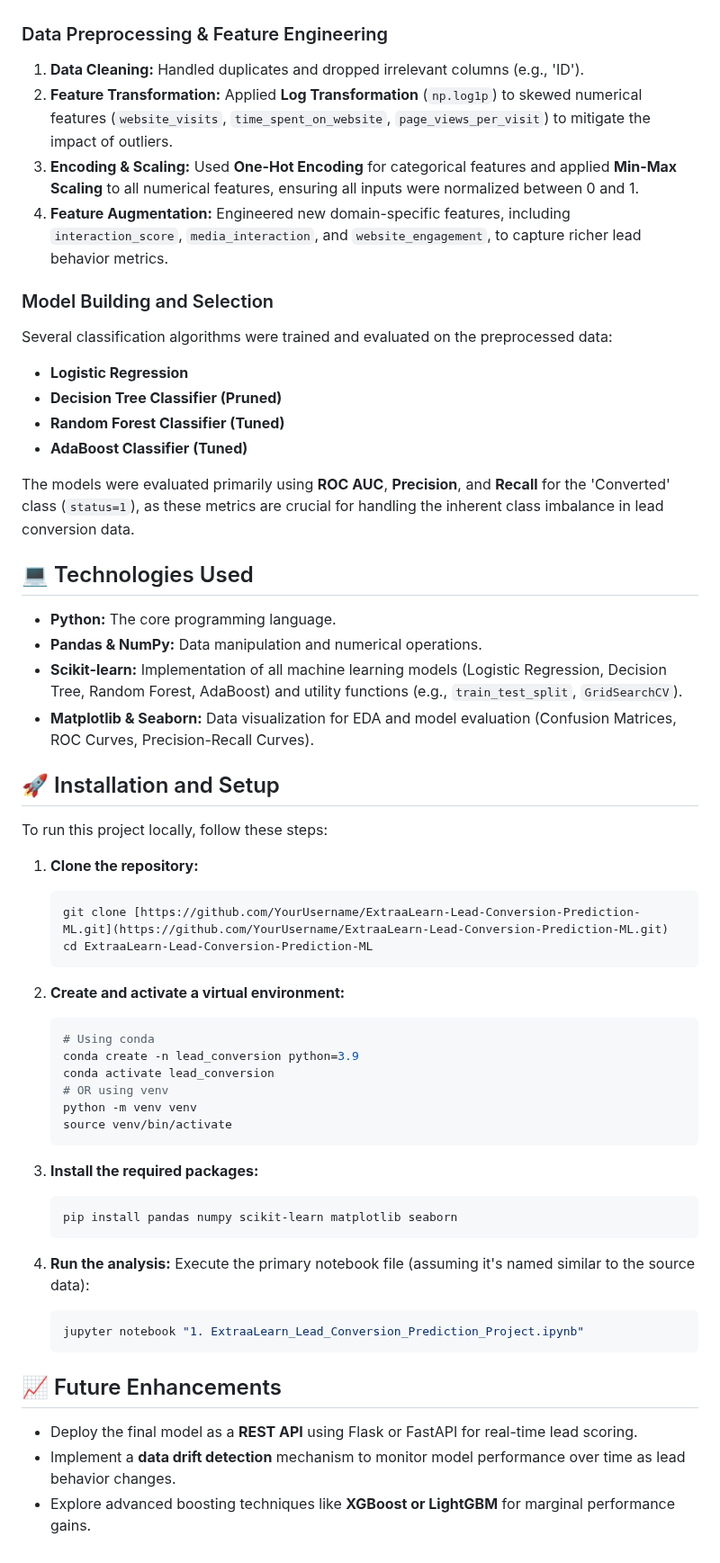
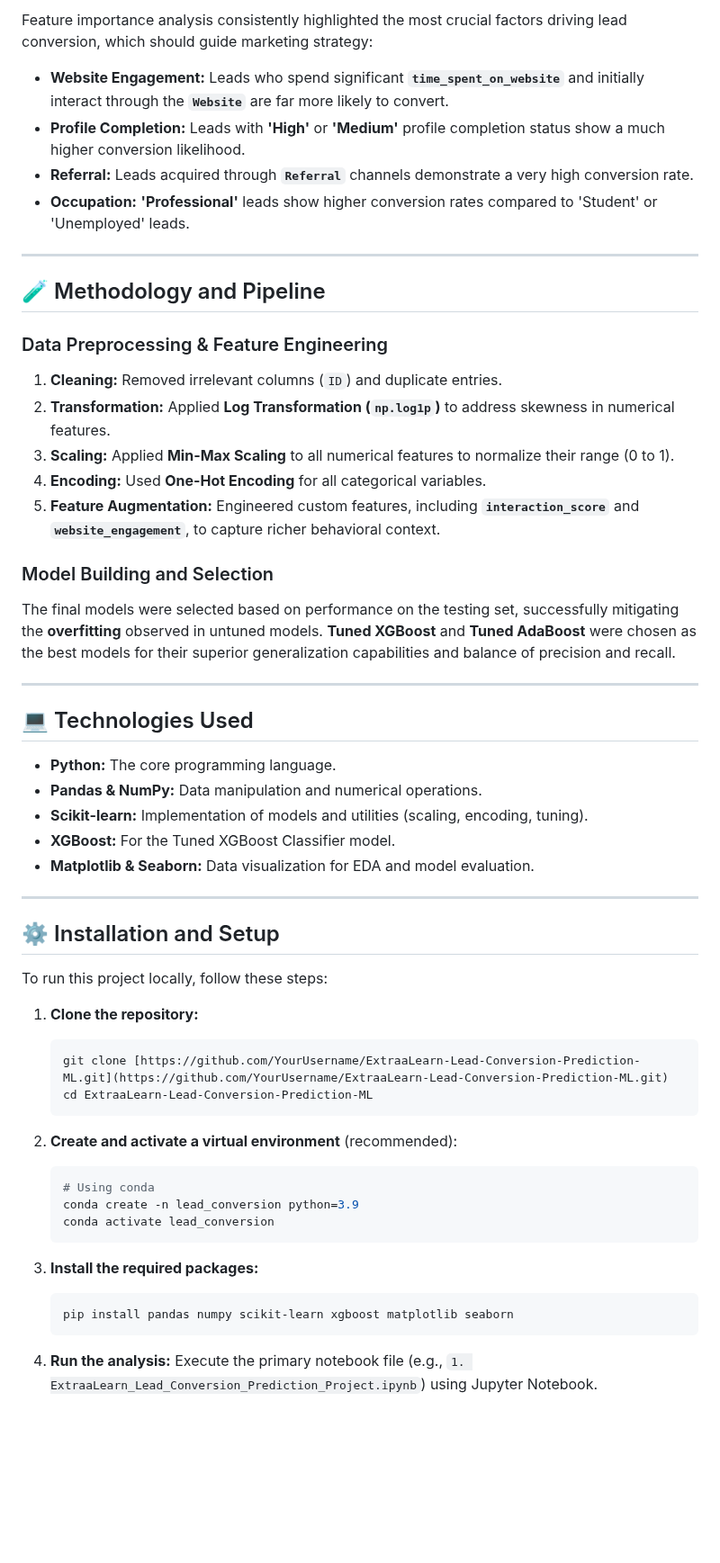
Before and after one commit to GC2407CIZV/Projects, a Markdown page: Lead Conversion Prediction ML/README.md, the part around one of its changes. Shown at 90% size. GitHub-like rendering; blank space fills up the shorter version.

````diff
--- a/Lead Conversion Prediction ML/README.md
+++ b/Lead Conversion Prediction ML/README.md
@@ -18,30 +44,39 @@ This project followed a rigorous end-to-end Machine Learning pipeline:
+Feature importance analysis consistently highlighted the most crucial factors driving lead conversion, which should guide marketing strategy:
+
+* **Website Engagement:** Leads who spend significant **`time_spent_on_website`** and initially interact through the **`Website`** are far more likely to convert.
+* **Profile Completion:** Leads with **'High'** or **'Medium'** profile completion status show a much higher conversion likelihood.
+* **Referral:** Leads acquired through **`Referral`** channels demonstrate a very high conversion rate.
+* **Occupation:** **'Professional'** leads show higher conversion rates compared to 'Student' or 'Unemployed' leads.
+
+---
+
+## 🧪 Methodology and Pipeline
 
 ### Data Preprocessing & Feature Engineering
 
-1.  **Data Cleaning:** Handled duplicates and dropped irrelevant columns (e.g., 'ID').
-2.  **Feature Transformation:** Applied **Log Transformation** (`np.log1p`) to skewed numerical features (`website_visits`, `time_spent_on_website`, `page_views_per_visit`) to mitigate the impact of outliers.
-3.  **Encoding & Scaling:** Used **One-Hot Encoding** for categorical features and applied **Min-Max Scaling** to all numerical features, ensuring all inputs were normalized between 0 and 1.
-4.  **Feature Augmentation:** Engineered new domain-specific features, including `interaction_score`, `media_interaction`, and `website_engagement`, to capture richer lead behavior metrics.
+1.  **Cleaning:** Removed irrelevant columns (`ID`) and duplicate entries.
+2.  **Transformation:** Applied **Log Transformation (`np.log1p`)** to address skewness in numerical features.
+3.  **Scaling:** Applied **Min-Max Scaling** to all numerical features to normalize their range (0 to 1).
+4.  **Encoding:** Used **One-Hot Encoding** for all categorical variables.
+5.  **Feature Augmentation:** Engineered custom features, including **`interaction_score`** and **`website_engagement`**, to capture richer behavioral context.
 
 ### Model Building and Selection
 
-Several classification algorithms were trained and evaluated on the preprocessed data:
+The final models were selected based on performance on the testing set, successfully mitigating the **overfitting** observed in untuned models. **Tuned XGBoost** and **Tuned AdaBoost** were chosen as the best models for their superior generalization capabilities and balance of precision and recall.
 
-* **Logistic Regression**
-* **Decision Tree Classifier (Pruned)**
-* **Random Forest Classifier (Tuned)**
-* **AdaBoost Classifier (Tuned)**
-
-The models were evaluated primarily using **ROC AUC**, **Precision**, and **Recall** for the 'Converted' class (`status=1`), as these metrics are crucial for handling the inherent class imbalance in lead conversion data.
+---
 
 ## 💻 Technologies Used
 
 * **Python:** The core programming language.
 * **Pandas & NumPy:** Data manipulation and numerical operations.
-* **Scikit-learn:** Implementation of all machine learning models (Logistic Regression, Decision Tree, Random Forest, AdaBoost) and utility functions (e.g., `train_test_split`, `GridSearchCV`).
-* **Matplotlib & Seaborn:** Data visualization for EDA and model evaluation (Confusion Matrices, ROC Curves, Precision-Recall Curves).
+* **Scikit-learn:** Implementation of models and utilities (scaling, encoding, tuning).
+* **XGBoost:** For the Tuned XGBoost Classifier model.
+* **Matplotlib & Seaborn:** Data visualization for EDA and model evaluation.
 
-## 🚀 Installation and Setup
+---
+
+## ⚙️ Installation and Setup
 
 To run this project locally, follow these steps:
 
@@ -51,29 +86,17 @@ To run this project locally, follow these steps:
     cd ExtraaLearn-Lead-Conversion-Prediction-ML
     ```
 
-2.  **Create and activate a virtual environment:**
+2.  **Create and activate a virtual environment** (recommended):
     ```bash
     # Using conda
     conda create -n lead_conversion python=3.9
     conda activate lead_conversion
-    # OR using venv
-    python -m venv venv
-    source venv/bin/activate
     ```
 
 3.  **Install the required packages:**
     ```bash
-    pip install pandas numpy scikit-learn matplotlib seaborn
+    pip install pandas numpy scikit-learn xgboost matplotlib seaborn
     ```
 
 4.  **Run the analysis:**
-    Execute the primary notebook file (assuming it's named similar to the source data):
-    ```bash
-    jupyter notebook "1. ExtraaLearn_Lead_Conversion_Prediction_Project.ipynb"
-    ```
-
-## 📈 Future Enhancements
-
-* Deploy the final model as a **REST API** using Flask or FastAPI for real-time lead scoring.
-* Implement a **data drift detection** mechanism to monitor model performance over time as lead behavior changes.
-* Explore advanced boosting techniques like **XGBoost or LightGBM** for marginal performance gains.
+    Execute the primary notebook file (e.g., `1. ExtraaLearn_Lead_Conversion_Prediction_Project.ipynb`) using Jupyter Notebook.
````
Also changed, not shown: other parts of Lead Conversion Prediction ML/README.md (+35 -9 lines).
